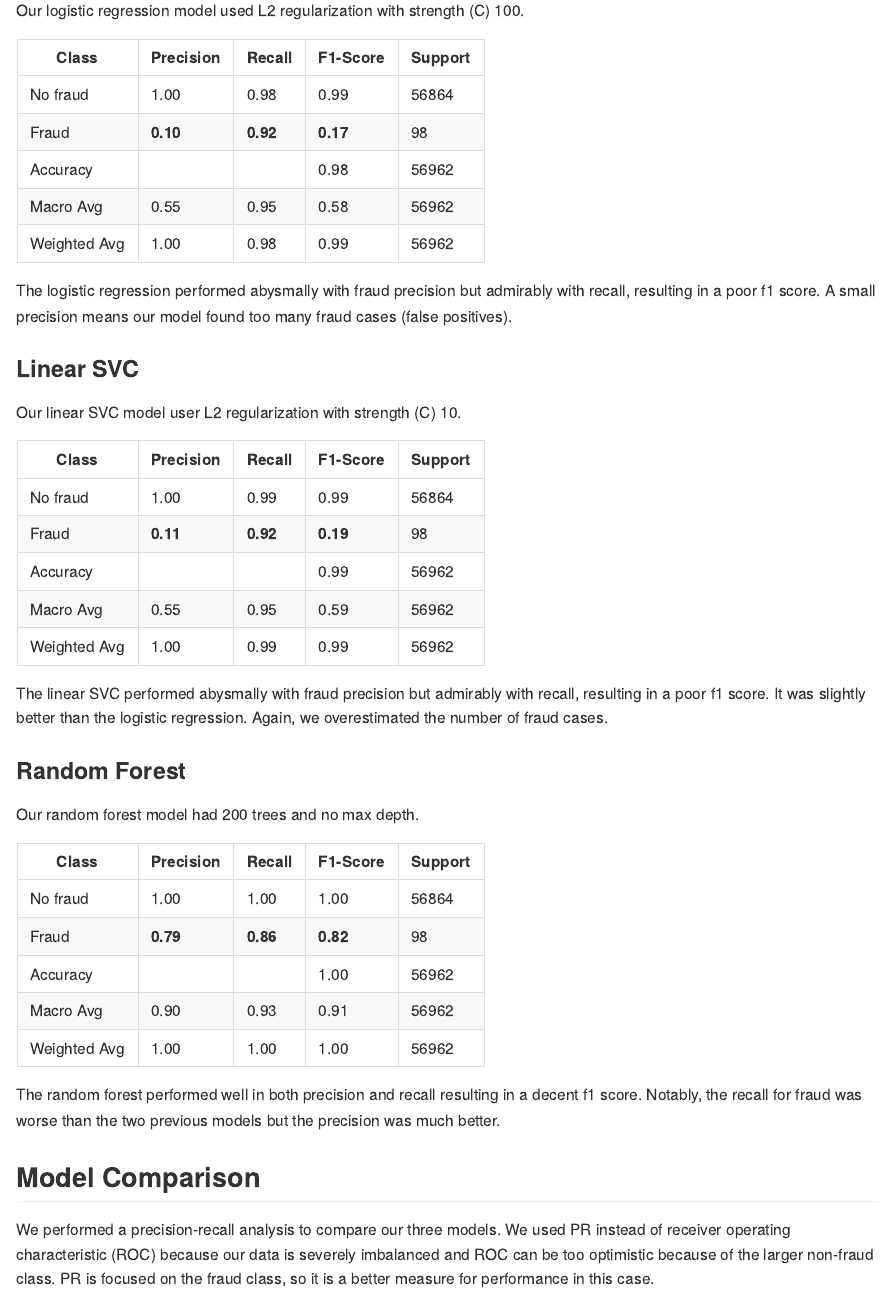
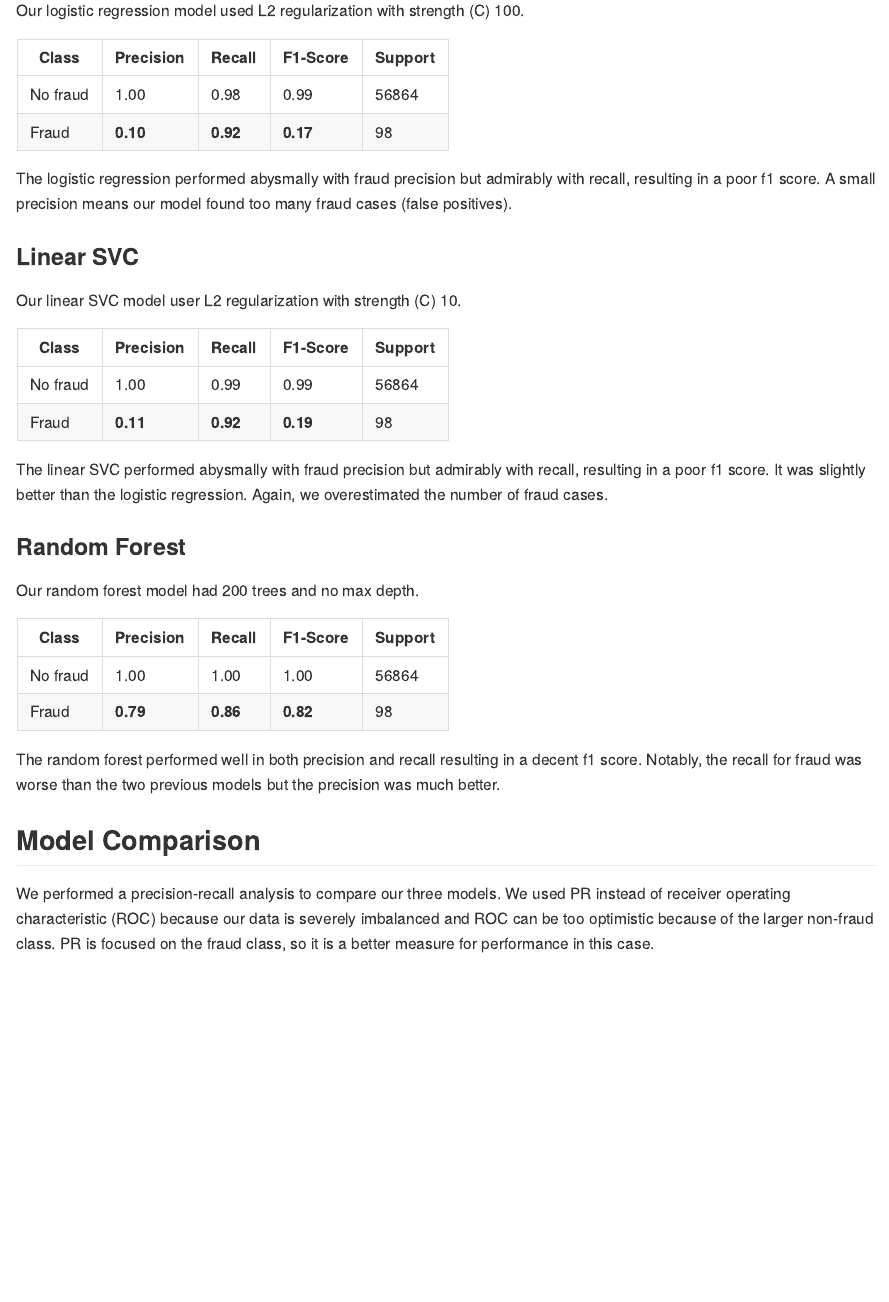
Before and after one commit to evanfrang/fraud_detection, a Quarto document (README.qmd): the page in a window 1100 px wide, from 2830 px down. The pictures show the output file README.md that the author committed with the source, drawn offline in the style of GitHub.

Commit message:
remove table rows

```diff
--- a/README.qmd
+++ b/README.qmd
@@ -60,9 +60,6 @@ Our logistic regression model used L2 regularization with strength (C) 100.
 |-------|-----------|--------|----------|---------|
 | No fraud     | 1.00      | 0.98   | 0.99     | 56864   |
 | Fraud     | **0.10**      | **0.92**   | **0.17**     | 98      |
-| Accuracy |       |        | 0.98     | 56962   |
-| Macro Avg | 0.55  | 0.95   | 0.58     | 56962   |
-| Weighted Avg | 1.00  | 0.98   | 0.99     | 56962   |
 
 
 The logistic regression performed abysmally with fraud precision but admirably with recall, resulting in a poor f1 score.
@@ -76,9 +73,6 @@ Our linear SVC model user L2 regularization with strength (C) 10.
 |----------------|-----------|--------|----------|---------|
 | No fraud              | 1.00      | 0.99   | 0.99     | 56864   |
 | Fraud              | **0.11**      | **0.92**   | **0.19**     | 98      |
-| Accuracy   |           |        | 0.99     | 56962   |
-| Macro Avg  | 0.55      | 0.95   | 0.59     | 56962   |
-| Weighted Avg | 1.00    | 0.99   | 0.99     | 56962   |
 
 
 The linear SVC performed abysmally with fraud precision but admirably with recall, resulting in a poor f1 score.
@@ -93,9 +87,6 @@ Our random forest model had 200 trees and no max depth.
 |----------------|-----------|--------|----------|---------|
 | No fraud              | 1.00      | 1.00   | 1.00     | 56864   |
 | Fraud              | **0.79**      | **0.86**   | **0.82**     | 98      |
-| Accuracy   |           |        | 1.00     | 56962   |
-| Macro Avg  | 0.90      | 0.93   | 0.91     | 56962   |
-| Weighted Avg | 1.00    | 1.00   | 1.00     | 56962   |
 
 
 
```
Also changed, not shown: README.md.
